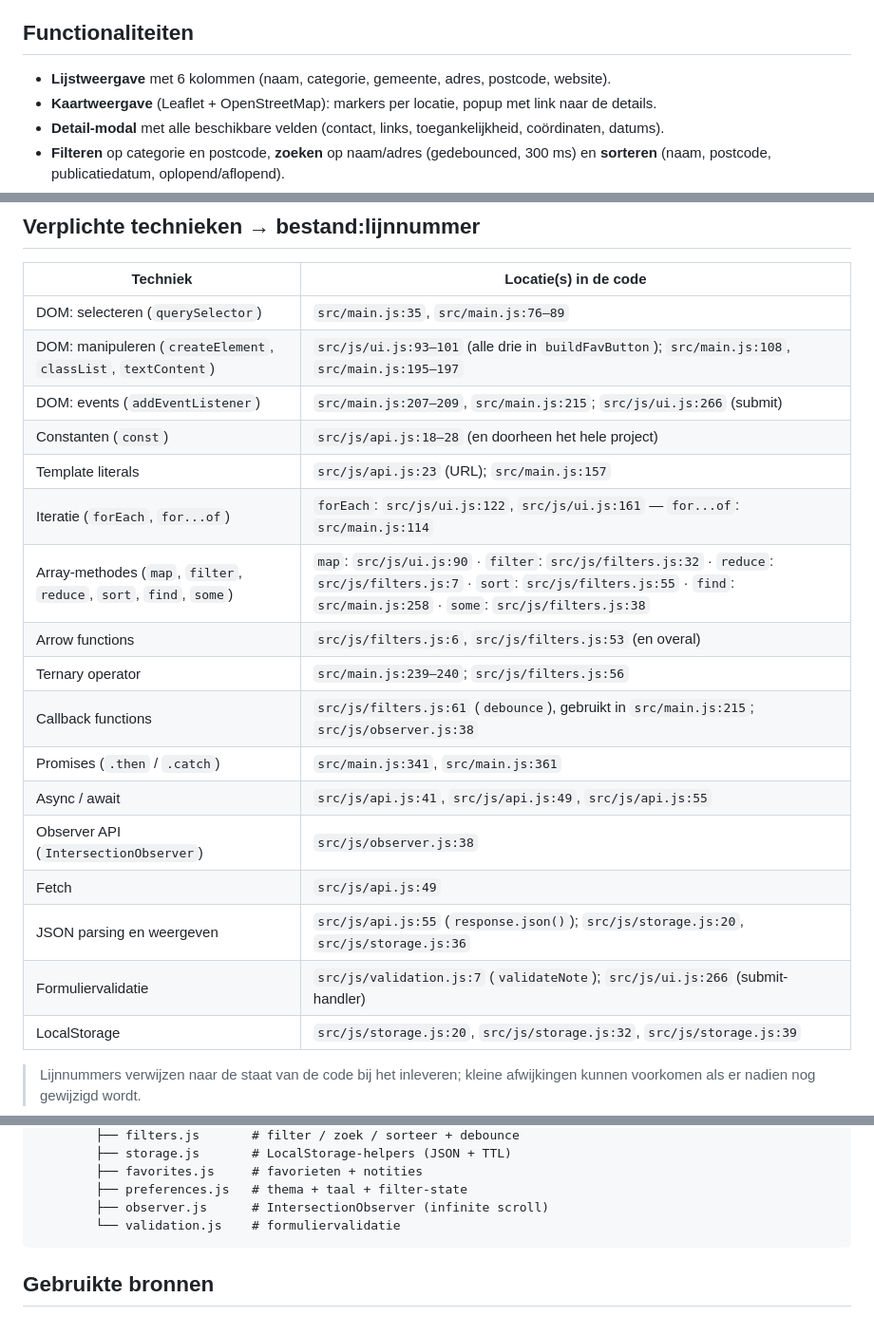
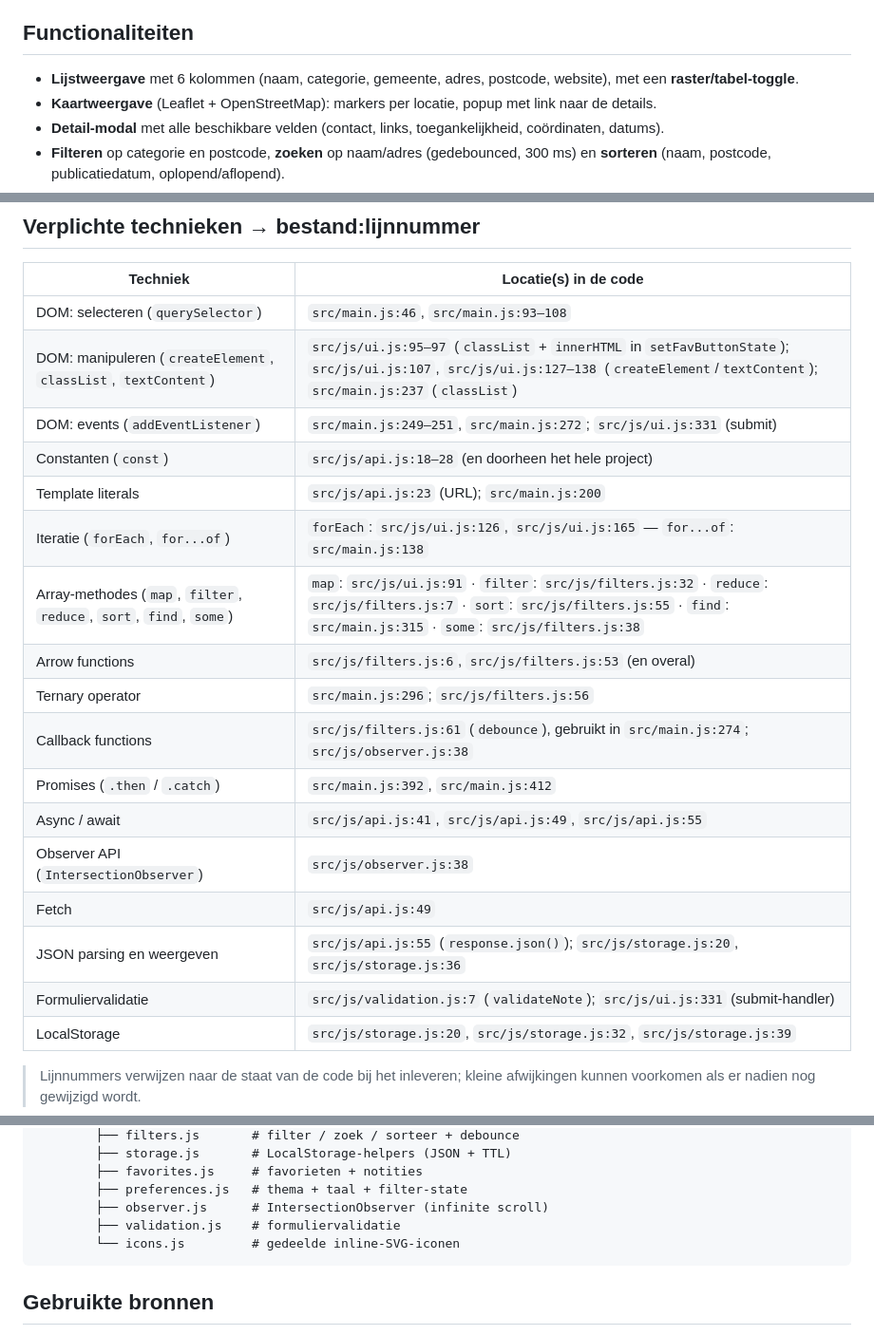
Before and after one commit to ryanmachiels/brussel-events-spa, a Markdown page: README.md, 3 parts joined by grey strips. Shown at 95% size. Drawn GitHub-style.

Commit message:
docs: update technique line numbers after design changes

````diff
--- a/README.md
+++ b/README.md
@@ -11,7 +11,7 @@ library met OpenStreetMap-tegels.
 
 ## Functionaliteiten
 
-- **Lijstweergave** met 6 kolommen (naam, categorie, gemeente, adres, postcode, website).
+- **Lijstweergave** met 6 kolommen (naam, categorie, gemeente, adres, postcode, website), met een **raster/tabel-toggle**.
 - **Kaartweergave** (Leaflet + OpenStreetMap): markers per locatie, popup met link naar de details.
 - **Detail-modal** met alle beschikbare velden (contact, links, toegankelijkheid, coördinaten, datums).
 - **Filteren** op categorie en postcode, **zoeken** op naam/adres (gedebounced, 300 ms) en **sorteren** (naam, postcode, publicatiedatum, oplopend/aflopend).
@@ -45,22 +45,22 @@ library met OpenStreetMap-tegels.
 
 | Techniek | Locatie(s) in de code |
 | --- | --- |
-| DOM: selecteren (`querySelector`) | `src/main.js:35`, `src/main.js:76–89` |
-| DOM: manipuleren (`createElement`, `classList`, `textContent`) | `src/js/ui.js:93–101` (alle drie in `buildFavButton`); `src/main.js:108`, `src/main.js:195–197` |
-| DOM: events (`addEventListener`) | `src/main.js:207–209`, `src/main.js:215`; `src/js/ui.js:266` (submit) |
+| DOM: selecteren (`querySelector`) | `src/main.js:46`, `src/main.js:93–108` |
+| DOM: manipuleren (`createElement`, `classList`, `textContent`) | `src/js/ui.js:95–97` (`classList` + `innerHTML` in `setFavButtonState`); `src/js/ui.js:107`, `src/js/ui.js:127–138` (`createElement`/`textContent`); `src/main.js:237` (`classList`) |
+| DOM: events (`addEventListener`) | `src/main.js:249–251`, `src/main.js:272`; `src/js/ui.js:331` (submit) |
 | Constanten (`const`) | `src/js/api.js:18–28` (en doorheen het hele project) |
-| Template literals | `src/js/api.js:23` (URL); `src/main.js:157` |
-| Iteratie (`forEach`, `for...of`) | `forEach`: `src/js/ui.js:122`, `src/js/ui.js:161` — `for...of`: `src/main.js:114` |
-| Array-methodes (`map`, `filter`, `reduce`, `sort`, `find`, `some`) | `map`: `src/js/ui.js:90` · `filter`: `src/js/filters.js:32` · `reduce`: `src/js/filters.js:7` · `sort`: `src/js/filters.js:55` · `find`: `src/main.js:258` · `some`: `src/js/filters.js:38` |
+| Template literals | `src/js/api.js:23` (URL); `src/main.js:200` |
+| Iteratie (`forEach`, `for...of`) | `forEach`: `src/js/ui.js:126`, `src/js/ui.js:165` — `for...of`: `src/main.js:138` |
+| Array-methodes (`map`, `filter`, `reduce`, `sort`, `find`, `some`) | `map`: `src/js/ui.js:91` · `filter`: `src/js/filters.js:32` · `reduce`: `src/js/filters.js:7` · `sort`: `src/js/filters.js:55` · `find`: `src/main.js:315` · `some`: `src/js/filters.js:38` |
 | Arrow functions | `src/js/filters.js:6`, `src/js/filters.js:53` (en overal) |
-| Ternary operator | `src/main.js:239–240`; `src/js/filters.js:56` |
-| Callback functions | `src/js/filters.js:61` (`debounce`), gebruikt in `src/main.js:215`; `src/js/observer.js:38` |
-| Promises (`.then` / `.catch`) | `src/main.js:341`, `src/main.js:361` |
+| Ternary operator | `src/main.js:296`; `src/js/filters.js:56` |
+| Callback functions | `src/js/filters.js:61` (`debounce`), gebruikt in `src/main.js:274`; `src/js/observer.js:38` |
+| Promises (`.then` / `.catch`) | `src/main.js:392`, `src/main.js:412` |
 | Async / await | `src/js/api.js:41`, `src/js/api.js:49`, `src/js/api.js:55` |
 | Observer API (`IntersectionObserver`) | `src/js/observer.js:38` |
 | Fetch | `src/js/api.js:49` |
 | JSON parsing en weergeven | `src/js/api.js:55` (`response.json()`); `src/js/storage.js:20`, `src/js/storage.js:36` |
-| Formuliervalidatie | `src/js/validation.js:7` (`validateNote`); `src/js/ui.js:266` (submit-handler) |
+| Formuliervalidatie | `src/js/validation.js:7` (`validateNote`); `src/js/ui.js:331` (submit-handler) |
 | LocalStorage | `src/js/storage.js:20`, `src/js/storage.js:32`, `src/js/storage.js:39` |
 
 > Lijnnummers verwijzen naar de staat van de code bij het inleveren; kleine
@@ -105,7 +105,8 @@ npm run preview
         ├── favorites.js     # favorieten + notities
         ├── preferences.js   # thema + taal + filter-state
         ├── observer.js      # IntersectionObserver (infinite scroll)
-        └── validation.js    # formuliervalidatie
+        ├── validation.js    # formuliervalidatie
+        └── icons.js         # gedeelde inline-SVG-iconen
 ```
 
 ## Gebruikte bronnen
````
